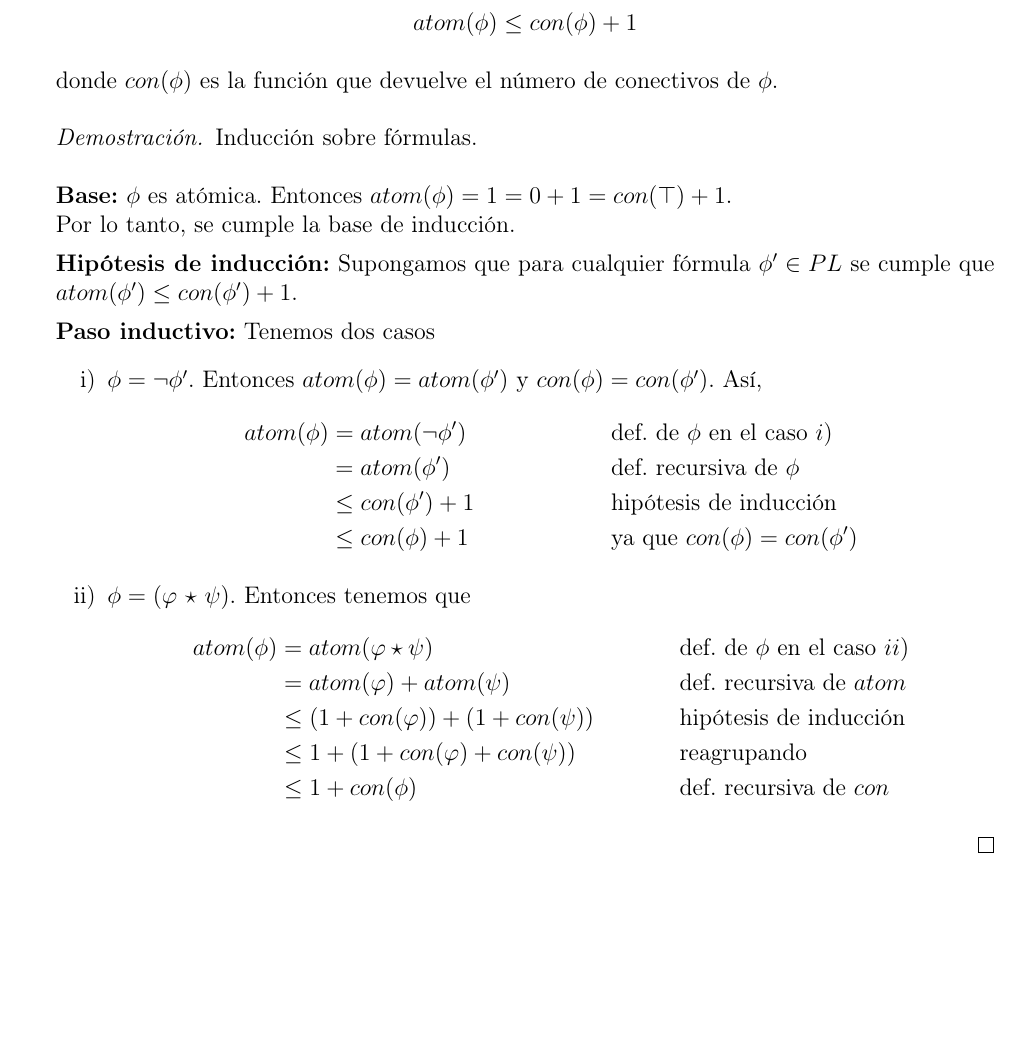
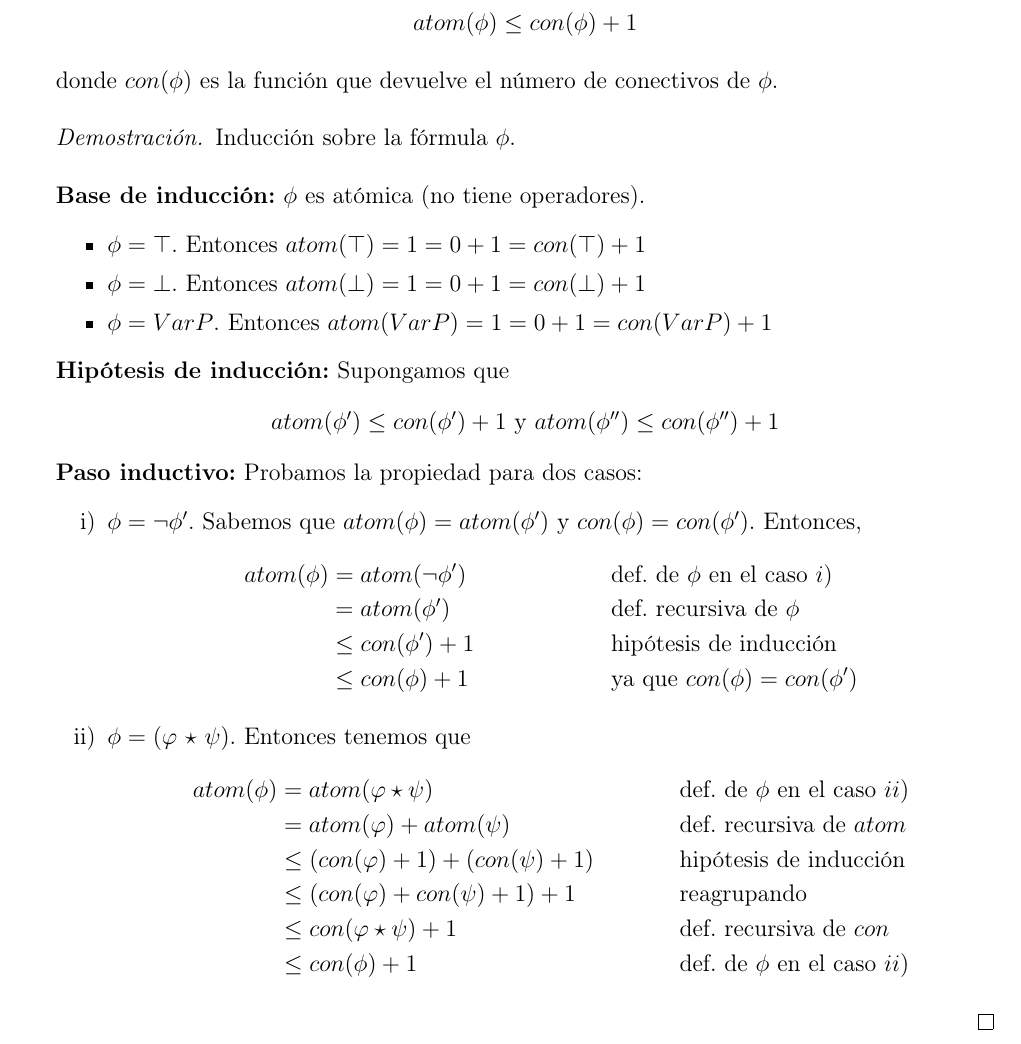
Before and after one commit to Joaofifa/logica, a LaTeX problem sheet (tareas/tarea1/tarea1.tex): part of page 2 of 2, cut so that both start at the same text, the shorter picture padded with empty space. Compiled offline with pdfLaTeX.

Commit message:
corrección de la tarea1 y práctica casi terminada

```diff
--- a/tareas/tarea1/tarea1.tex
+++ b/tareas/tarea1/tarea1.tex
@@ -87,18 +87,26 @@
 
     % Demostración del ejercicio 4.
     \begin{proof}
-        Inducción sobre fórmulas. \\ \\
-        \textbf{Base:} $\phi$ es atómica. Entonces
-        $atom(\phi) = 1 = 0 + 1 = con(\top) + 1$.\\
-        Por lo tanto, se cumple la base de inducción.
+        Inducción sobre la fórmula $\phi$. \\ \\
+        \textbf{Base de inducción:} $\phi$ es atómica (no tiene operadores).
+        \begin{itemize}
+            \item $\phi = \top$. Entonces
+            $atom(\top)= 1 = 0 + 1 = con(\top) + 1$
+            \item $\phi = \bot$. Entonces
+            $atom(\bot)= 1 = 0 + 1 = con(\bot) + 1$
+            \item $\phi = Var P$. Entonces
+            $atom(Var P) = 1 = 0 + 1 = con(Var P) + 1$
+        \end{itemize}
 
-        \textbf{Hipótesis de inducción:} Supongamos que para cualquier fórmula
-        $\phi' \in PL$ se cumple que $atom(\phi') \leq con(\phi') + 1$.
+        \textbf{Hipótesis de inducción:} Supongamos que
+        \begin{center}
+            $atom(\phi') \leq con(\phi') + 1$ y $atom(\phi'') \leq con(\phi'') + 1$
+        \end{center}
 
-        \textbf{Paso inductivo:} Tenemos dos casos
+        \textbf{Paso inductivo:} Probamos la propiedad para dos casos:
         \begin{itemize}
-            \item[i)] $\phi = \neg \phi'$. Entonces
-            $atom(\phi) = atom(\phi')$ y $con(\phi) = con(\phi')$. Así,
+            \item[i)] $\phi = \neg \phi'$. Sabemos que
+            $atom(\phi) = atom(\phi')$ y $con(\phi) = con(\phi')$. Entonces,
             \begin{align*}
                 atom(\phi) &= atom(\neg \phi')
                            && \text{def. de $\phi$ en el caso $i$)} \\
@@ -116,12 +124,14 @@
                            && \text{def. de $\phi$ en el caso $ii)$} \\
                            &= atom(\varphi) + atom(\psi)
                            && \text{def. recursiva de $atom$} \\
-                           &\leq (1 + con(\varphi)) + (1 + con(\psi))
+                           &\leq (con(\varphi) + 1) + (con(\psi) + 1)
                            && \text{hipótesis de inducción} \\
-                           &\leq 1 + (1 + con(\varphi) + con(\psi))
+                           &\leq (con(\varphi) + con(\psi) + 1) + 1
                            && \text{reagrupando} \\
-                           &\leq 1 + con(\phi)
-                           && \text{def. recursiva de $con$}
+                           &\leq con (\varphi \star \psi) + 1
+                           && \text{def. recursiva de $con$} \\
+                           &\leq con(\phi) + 1
+                           && \text{def. de $\phi$ en el caso $ii)$}
             \end{align*}
 
         \end{itemize}
```
Also changed, not shown: practicas/practica2/README.txt, tareas/tarea1/tarea1.pdf, 6 other files.
